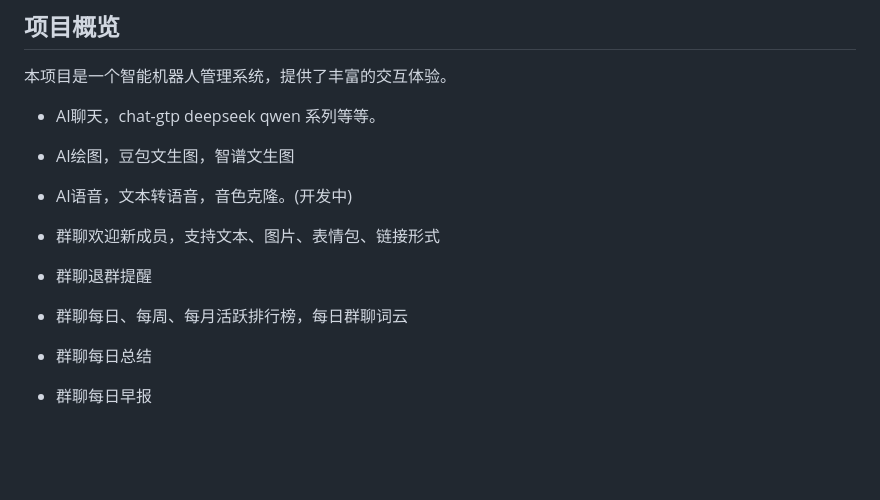
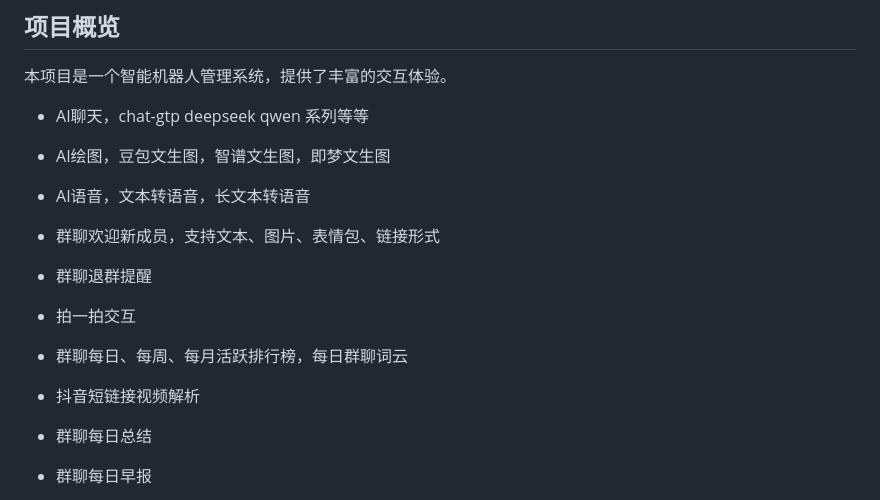
Before and after one commit to hp0912/wechat-robot-client, a Markdown page: README.md, the part around the change. Rendered like a GitHub page; blank space fills up the shorter version.

Commit message:
feat: 功能列表

```diff
--- a/README.md
+++ b/README.md
@@ -36,17 +36,21 @@
 
 本项目是一个智能机器人管理系统，提供了丰富的交互体验。
 
-- AI聊天，chat-gtp deepseek qwen 系列等等。
+- AI聊天，chat-gtp deepseek qwen 系列等等
 
-- AI绘图，豆包文生图，智谱文生图
+- AI绘图，豆包文生图，智谱文生图，即梦文生图
 
-- AI语音，文本转语音，音色克隆。(开发中)
+- AI语音，文本转语音，长文本转语音
 
 - 群聊欢迎新成员，支持文本、图片、表情包、链接形式
 
 - 群聊退群提醒
 
+- 拍一拍交互
+
 - 群聊每日、每周、每月活跃排行榜，每日群聊词云
+
+- 抖音短链接视频解析
 
 - 群聊每日总结
 
```
